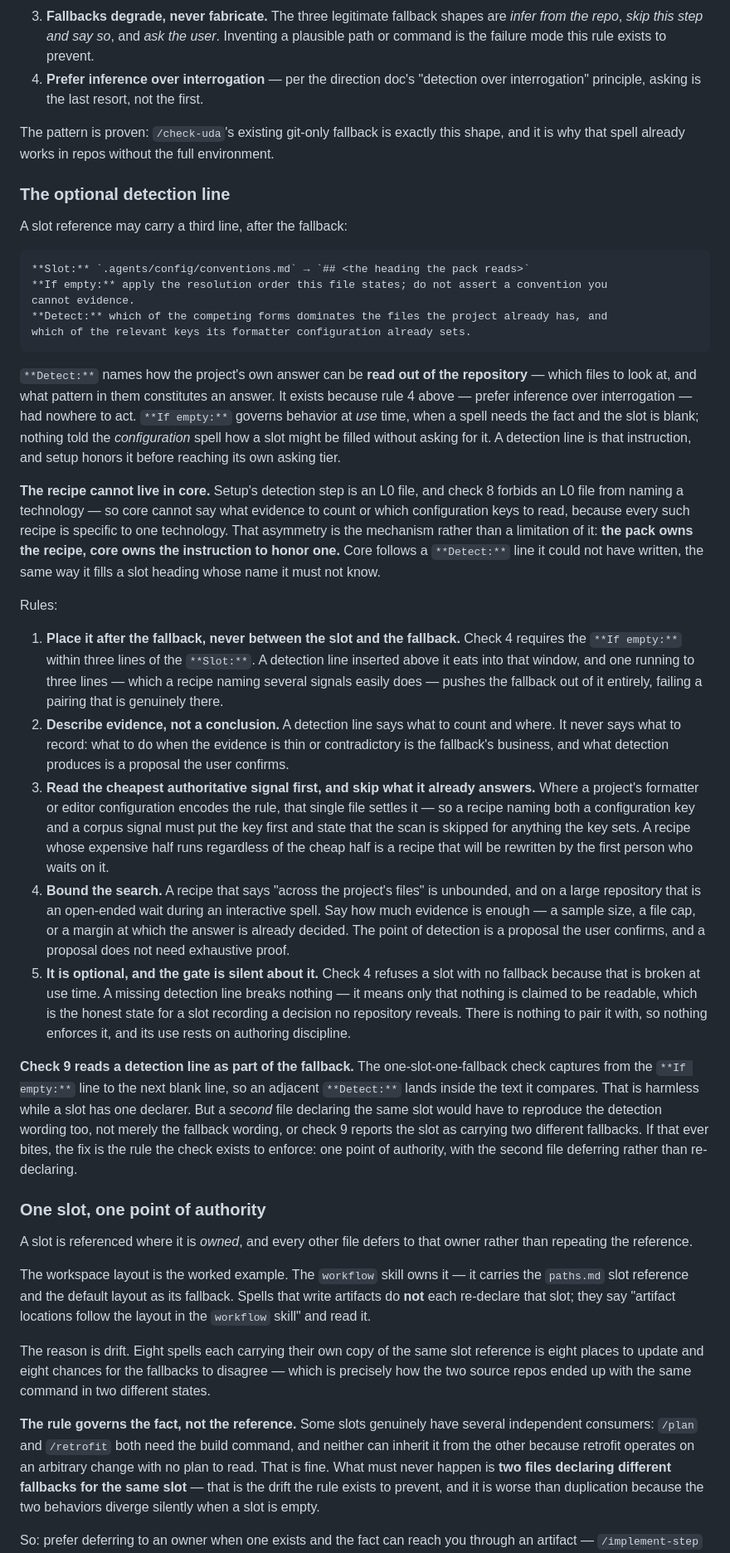
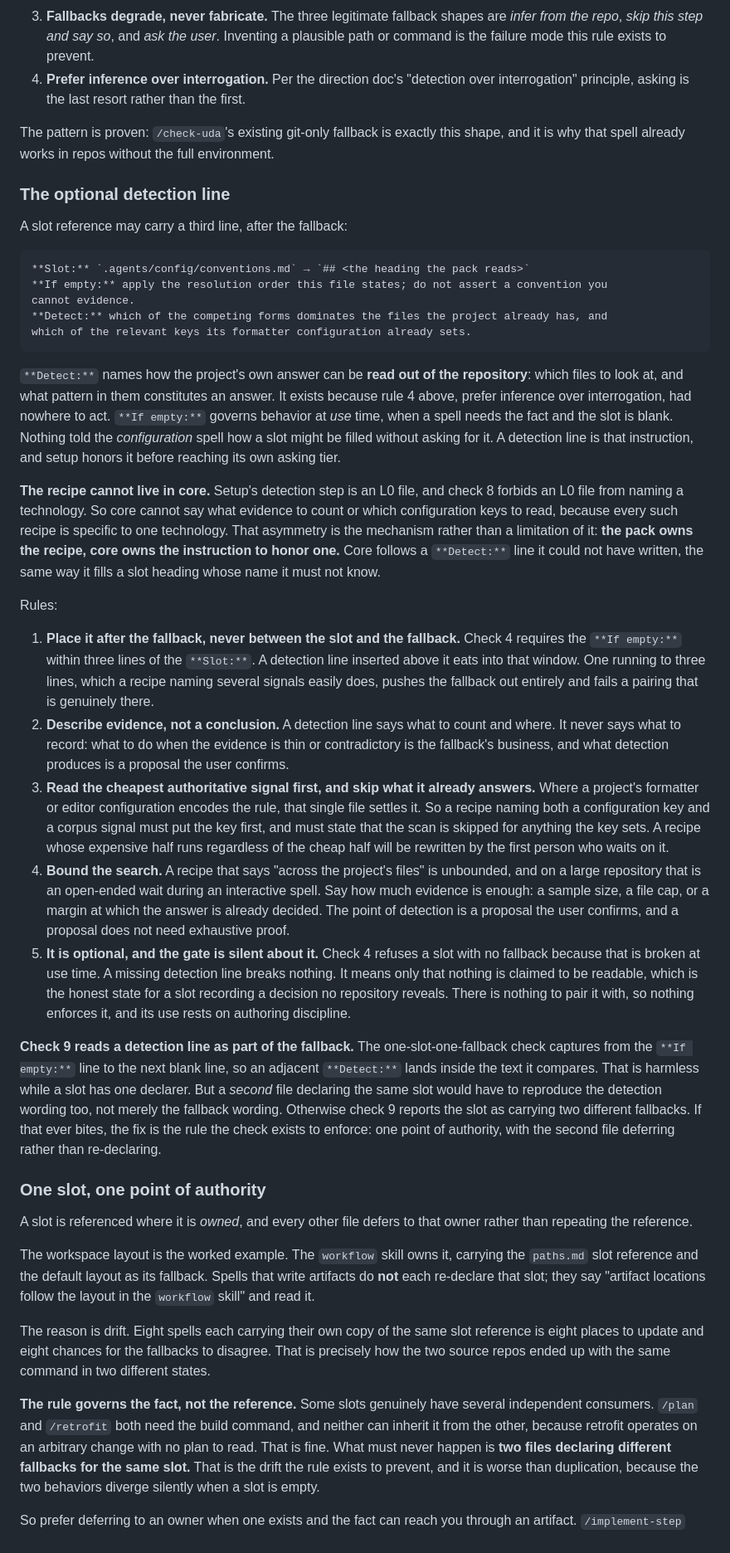
Before and after one commit to robot-denny/cantrip, a Markdown page: docs/contract.md, the part around one of its changes. Shown at 83% size. Drawn GitHub-style.

````diff
--- a/docs/contract.md
+++ b/docs/contract.md
@@ -72,8 +76,8 @@ Rules:
 3. **Fallbacks degrade, never fabricate.** The three legitimate fallback shapes are *infer
    from the repo*, *skip this step and say so*, and *ask the user*. Inventing a plausible
    path or command is the failure mode this rule exists to prevent.
-4. **Prefer inference over interrogation** — per the direction doc's "detection over
-   interrogation" principle, asking is the last resort, not the first.
+4. **Prefer inference over interrogation.** Per the direction doc's "detection over interrogation"
+   principle, asking is the last resort rather than the first.
 
 The pattern is proven: `/check-uda`'s existing git-only fallback is exactly this shape, and
 it is why that spell already works in repos without the full environment.
@@ -90,49 +94,49 @@ cannot evidence.
 which of the relevant keys its formatter configuration already sets.
 ```
 
-`**Detect:**` names how the project's own answer can be **read out of the repository** — which
-files to look at, and what pattern in them constitutes an answer. It exists because rule 4 above
-— prefer inference over interrogation — had nowhere to act. `**If empty:**` governs behavior at
-*use* time, when a spell needs the fact and the slot is blank; nothing told the *configuration*
-spell how a slot might be filled without asking for it. A detection line is that instruction, and
-setup honors it before reaching its own asking tier.
+`**Detect:**` names how the project's own answer can be **read out of the repository**: which
+files to look at, and what pattern in them constitutes an answer. It exists because rule 4 above,
+prefer inference over interrogation, had nowhere to act. `**If empty:**` governs behavior at *use*
+time, when a spell needs the fact and the slot is blank. Nothing told the *configuration* spell
+how a slot might be filled without asking for it. A detection line is that instruction, and setup
+honors it before reaching its own asking tier.
 
 **The recipe cannot live in core.** Setup's detection step is an L0 file, and check 8 forbids an
-L0 file from naming a technology — so core cannot say what evidence to count or which
-configuration keys to read, because every such recipe is specific to one technology. That
-asymmetry is the mechanism rather than a limitation of it: **the pack owns the recipe, core owns
-the instruction to honor one.** Core follows a `**Detect:**` line it could not have written, the
-same way it fills a slot heading whose name it must not know.
+L0 file from naming a technology. So core cannot say what evidence to count or which configuration
+keys to read, because every such recipe is specific to one technology. That asymmetry is the
+mechanism rather than a limitation of it: **the pack owns the recipe, core owns the instruction to
+honor one.** Core follows a `**Detect:**` line it could not have written, the same way it fills a
+slot heading whose name it must not know.
 
 Rules:
 
 1. **Place it after the fallback, never between the slot and the fallback.** Check 4 requires the
    `**If empty:**` within three lines of the `**Slot:**`. A detection line inserted above it eats
-   into that window, and one running to three lines — which a recipe naming several signals easily
-   does — pushes the fallback out of it entirely, failing a pairing that is genuinely there.
+   into that window. One running to three lines, which a recipe naming several signals easily does,
+   pushes the fallback out entirely and fails a pairing that is genuinely there.
 2. **Describe evidence, not a conclusion.** A detection line says what to count and where. It
    never says what to record: what to do when the evidence is thin or contradictory is the
    fallback's business, and what detection produces is a proposal the user confirms.
 3. **Read the cheapest authoritative signal first, and skip what it already answers.** Where a
-   project's formatter or editor configuration encodes the rule, that single file settles it — so a
-   recipe naming both a configuration key and a corpus signal must put the key first and state that
-   the scan is skipped for anything the key sets. A recipe whose expensive half runs regardless of
-   the cheap half is a recipe that will be rewritten by the first person who waits on it.
+   project's formatter or editor configuration encodes the rule, that single file settles it. So a
+   recipe naming both a configuration key and a corpus signal must put the key first, and must state
+   that the scan is skipped for anything the key sets. A recipe whose expensive half runs regardless
+   of the cheap half will be rewritten by the first person who waits on it.
 4. **Bound the search.** A recipe that says "across the project's files" is unbounded, and on a large
    repository that is an open-ended wait during an interactive spell. Say how much evidence is
-   enough — a sample size, a file cap, or a margin at which the answer is already decided. The point
+   enough: a sample size, a file cap, or a margin at which the answer is already decided. The point
    of detection is a proposal the user confirms, and a proposal does not need exhaustive proof.
 5. **It is optional, and the gate is silent about it.** Check 4 refuses a slot with no fallback
-   because that is broken at use time. A missing detection line breaks nothing — it means only
-   that nothing is claimed to be readable, which is the honest state for a slot recording a
-   decision no repository reveals. There is nothing to pair it with, so nothing enforces it, and
+   because that is broken at use time. A missing detection line breaks nothing. It means only
+   that nothing is claimed to be readable, which is the honest state for a slot recording a decision
+   no repository reveals. There is nothing to pair it with, so nothing enforces it, and
    its use rests on authoring discipline.
 
 **Check 9 reads a detection line as part of the fallback.** The one-slot-one-fallback check
 captures from the `**If empty:**` line to the next blank line, so an adjacent `**Detect:**` lands
 inside the text it compares. That is harmless while a slot has one declarer. But a *second* file
-declaring the same slot would have to reproduce the detection wording too, not merely the
-fallback wording, or check 9 reports the slot as carrying two different fallbacks. If that ever
+declaring the same slot would have to reproduce the detection wording too, not merely the fallback
+wording. Otherwise check 9 reports the slot as carrying two different fallbacks. If that ever
 bites, the fix is the rule the check exists to enforce: one point of authority, with the second
 file deferring rather than re-declaring.
 
@@ -141,21 +145,21 @@ file deferring rather than re-declaring.
 A slot is referenced where it is *owned*, and every other file defers to that owner rather
 than repeating the reference.
 
-The workspace layout is the worked example. The `workflow` skill owns it — it carries the
+The workspace layout is the worked example. The `workflow` skill owns it, carrying the
 `paths.md` slot reference and the default layout as its fallback. Spells that write artifacts
 do **not** each re-declare that slot; they say "artifact locations follow the layout in the
 `workflow` skill" and read it.
 
 The reason is drift. Eight spells each carrying their own copy of the same slot reference is
-eight places to update and eight chances for the fallbacks to disagree — which is precisely how
-the two source repos ended up with the same command in two different states.
+eight places to update and eight chances for the fallbacks to disagree. That is precisely how the
+two source repos ended up with the same command in two different states.
 
 **The rule governs the fact, not the reference.** Some slots genuinely have several independent
-consumers: `/plan` and `/retrofit` both need the build command, and neither can inherit it from the
-other because retrofit operates on an arbitrary change with no plan to read. That is fine. What must
-never happen is **two files declaring different fallbacks for the same slot** — that is the drift the
-rule exists to prevent, and it is worse than duplication because the two behaviors diverge silently
-when a slot is empty.
+consumers. `/plan` and `/retrofit` both need the build command, and neither can inherit it from
+the other, because retrofit operates on an arbitrary change with no plan to read. That is fine.
+What must never happen is **two files declaring different fallbacks for the same slot.** That is
+the drift the rule exists to prevent, and it is worse than duplication, because the two behaviors
+diverge silently when a slot is empty.
 
-So: prefer deferring to an owner when one exists and the fact can reach you through an artifact —
+So prefer deferring to an owner when one exists and the fact can reach you through an artifact.
 `/implement-step` gets the build command from the plan that recorded it. When you genuinely need a
````
Also changed, not shown: other parts of docs/contract.md (+63 -54 lines), docs/runbooks/umbraco-17-guides-section.md (+68 -68 lines).
